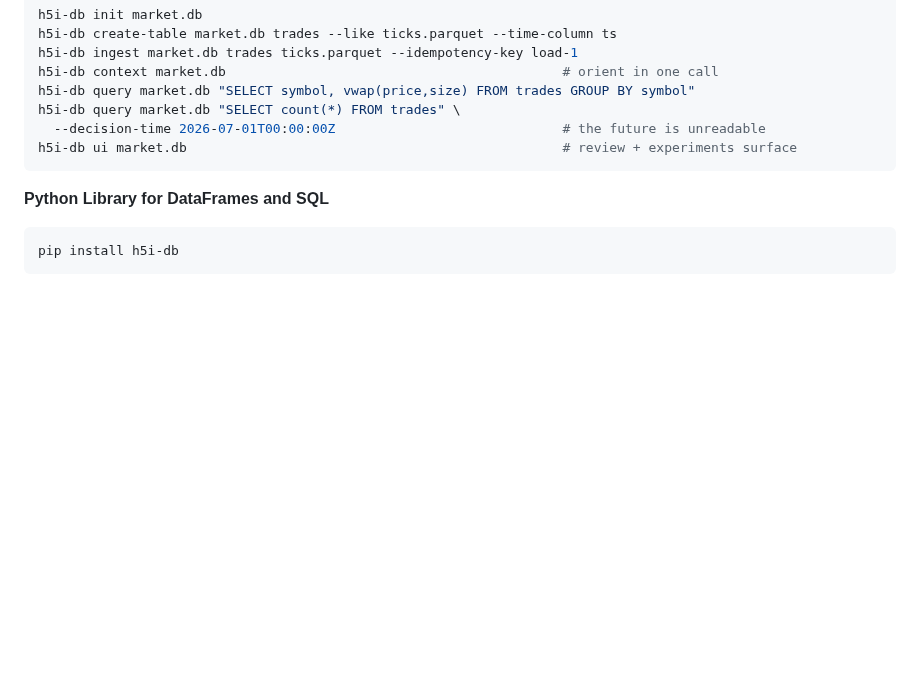
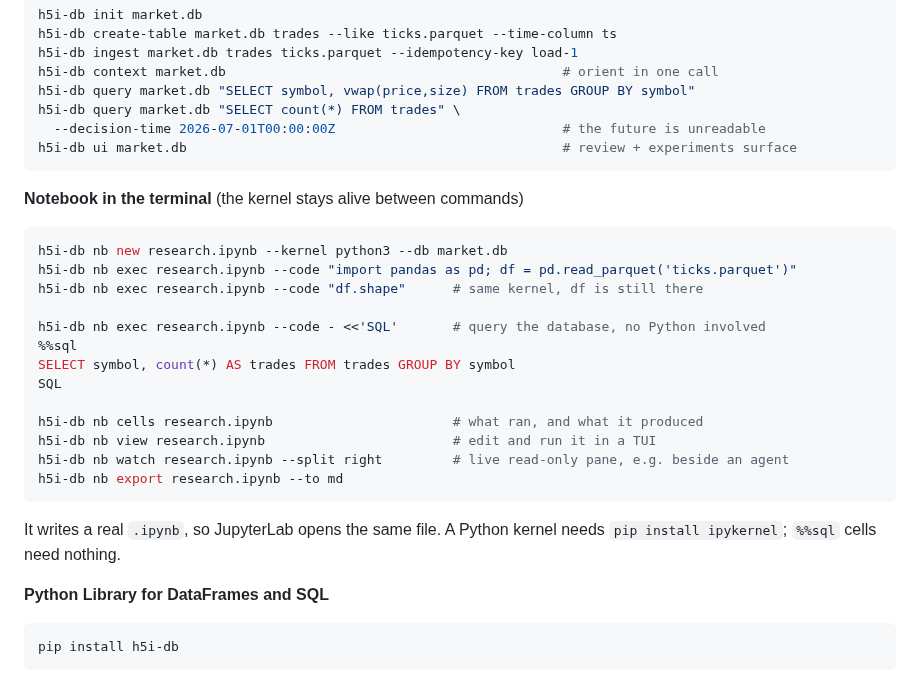
Before and after one commit to h5i-dev/h5i-db, a Markdown page: README.md, the part around the change. GitHub-like rendering; blank space fills up the shorter version.

Commit message:
docs: show the notebook in the README quickstart
A short block beside the other surfaces: create, run two cells against one
kernel to show state persisting, a %%sql cell, then view, watch --split and
export. Every command verified against the built binary.

````diff
--- a/README.md
+++ b/README.md
@@ -54,6 +54,27 @@ h5i-db query market.db "SELECT count(*) FROM trades" \
   --decision-time 2026-07-01T00:00:00Z                             # the future is unreadable
 h5i-db ui market.db                                                # review + experiments surface
 ```
+
+**Notebook in the terminal** (the kernel stays alive between commands)
+
+```bash
+h5i-db nb new research.ipynb --kernel python3 --db market.db
+h5i-db nb exec research.ipynb --code "import pandas as pd; df = pd.read_parquet('ticks.parquet')"
+h5i-db nb exec research.ipynb --code "df.shape"      # same kernel, df is still there
+
+h5i-db nb exec research.ipynb --code - <<'SQL'       # query the database, no Python involved
+%%sql
+SELECT symbol, count(*) AS trades FROM trades GROUP BY symbol
+SQL
+
+h5i-db nb cells research.ipynb                       # what ran, and what it produced
+h5i-db nb view research.ipynb                        # edit and run it in a TUI
+h5i-db nb watch research.ipynb --split right         # live read-only pane, e.g. beside an agent
+h5i-db nb export research.ipynb --to md
+```
+
+It writes a real `.ipynb`, so JupyterLab opens the same file. A Python kernel
+needs `pip install ipykernel`; `%%sql` cells need nothing.
 
 **Python Library for DataFrames and SQL**
 
````
